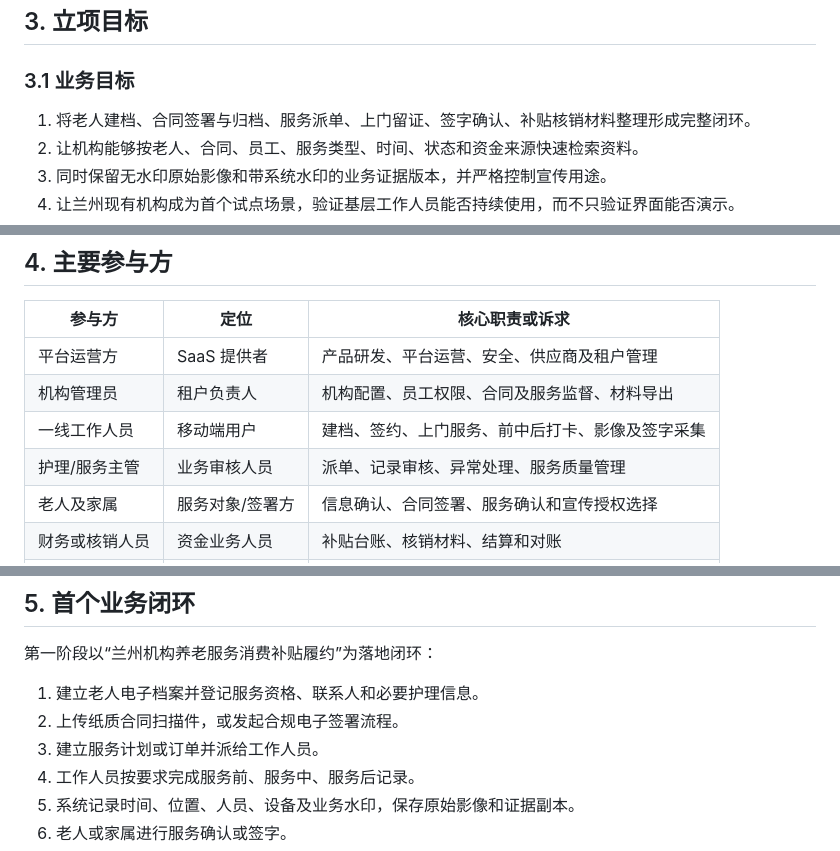
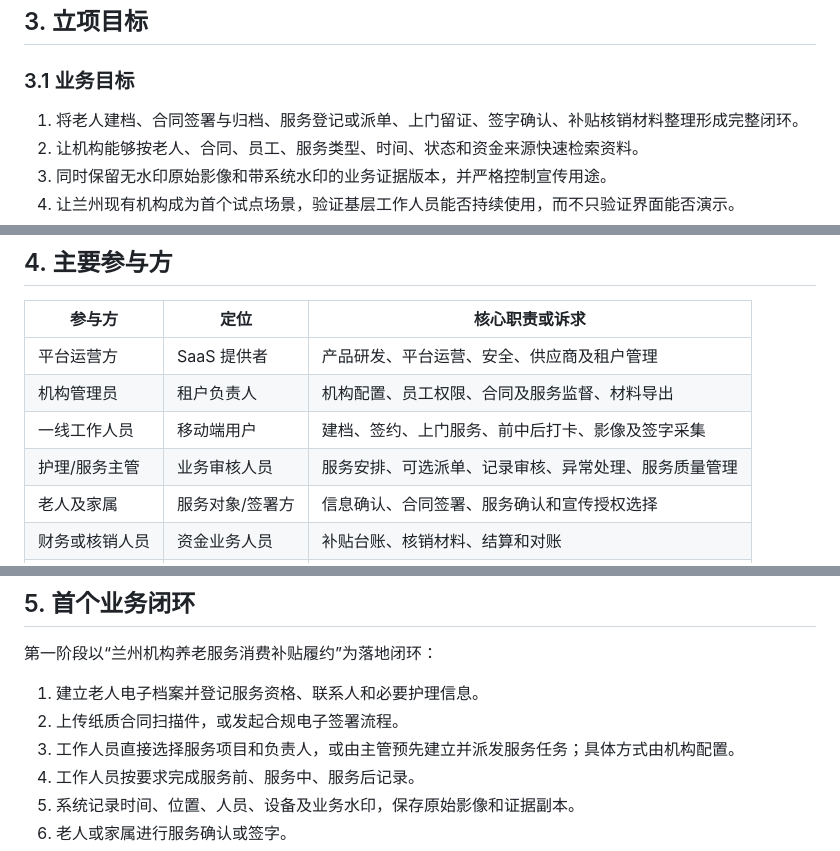
Before and after one commit to DarkraiEMM/medical-care-saas, a Markdown page: specs/medical-care-saas/requirements.md, 3 parts joined by grey strips. Drawn GitHub-style.

```diff
--- a/specs/medical-care-saas/requirements.md
+++ b/specs/medical-care-saas/requirements.md
@@ -25,7 +25,7 @@
 
 ### 3.1 业务目标
 
-1. 将老人建档、合同签署与归档、服务派单、上门留证、签字确认、补贴核销材料整理形成完整闭环。
+1. 将老人建档、合同签署与归档、服务登记或派单、上门留证、签字确认、补贴核销材料整理形成完整闭环。
 2. 让机构能够按老人、合同、员工、服务类型、时间、状态和资金来源快速检索资料。
 3. 同时保留无水印原始影像和带系统水印的业务证据版本，并严格控制宣传用途。
 4. 让兰州现有机构成为首个试点场景，验证基层工作人员能否持续使用，而不只验证界面能否演示。
@@ -49,7 +49,7 @@
 | 平台运营方 | SaaS 提供者 | 产品研发、平台运营、安全、供应商及租户管理 |
 | 机构管理员 | 租户负责人 | 机构配置、员工权限、合同及服务监督、材料导出 |
 | 一线工作人员 | 移动端用户 | 建档、签约、上门服务、前中后打卡、影像及签字采集 |
-| 护理/服务主管 | 业务审核人员 | 派单、记录审核、异常处理、服务质量管理 |
+| 护理/服务主管 | 业务审核人员 | 服务安排、可选派单、记录审核、异常处理、服务质量管理 |
 | 老人及家属 | 服务对象/签署方 | 信息确认、合同签署、服务确认和宣传授权选择 |
 | 财务或核销人员 | 资金业务人员 | 补贴台账、核销材料、结算和对账 |
 | 平台运维人员 | 受限后台人员 | 系统健康维护；无业务必要时不得查看敏感明文数据 |
@@ -61,7 +61,7 @@
 
 1. 建立老人电子档案并登记服务资格、联系人和必要护理信息。
 2. 上传纸质合同扫描件，或发起合规电子签署流程。
-3. 建立服务计划或订单并派给工作人员。
+3. 工作人员直接选择服务项目和负责人，或由主管预先建立并派发服务任务；具体方式由机构配置。
 4. 工作人员按要求完成服务前、服务中、服务后记录。
 5. 系统记录时间、位置、人员、设备及业务水印，保存原始影像和证据副本。
 6. 老人或家属进行服务确认或签字。
```
Also changed, not shown: other parts of specs/medical-care-saas/requirements.md (+1 -1 lines), PROJECT_MEMORY.md (+1 -1 lines), specs/medical-care-saas/scope-v1.md (+22 -17 lines).
